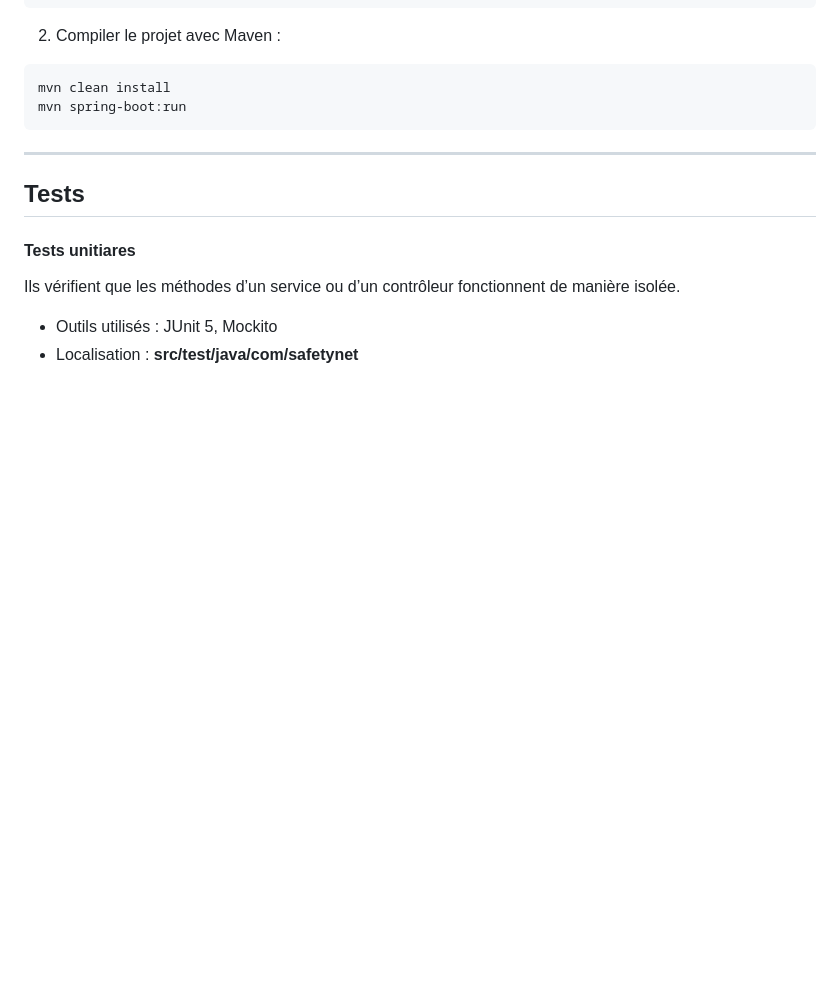
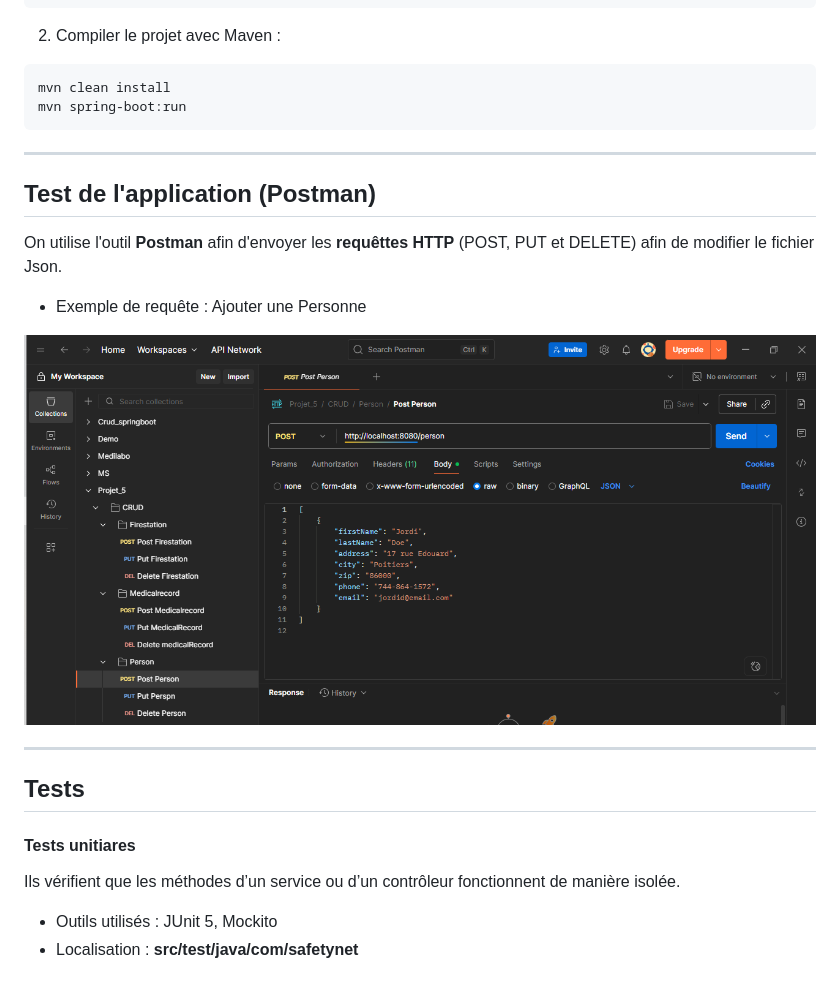
Before and after one commit to lagourou/agourou-laurent-creer-applicationWeb-springBoot, a Markdown page: README.md, the part around the change printed below. Rendered like a GitHub page; pictures changed too: images/Postman.PNG (added); blank space fills up the shorter version.

Commit message:
Amélioration du Readme

```diff
--- a/README.md
+++ b/README.md
@@ -63,6 +63,16 @@ mvn spring-boot:run
 
 ---
 
+## Test de l'application (Postman)
+
+On utilise l'outil **Postman** afin d'envoyer les **requêttes HTTP** (POST, PUT et DELETE) afin de modifier le fichier Json.
+
+- Exemple de requête : Ajouter une Personne
+
+![Requête POST](./images/Postman.PNG)
+
+---
+
 ## Tests
 
 #### Tests unitiares
```
Also changed, not shown: other parts of README.md (+30 -0 lines).
